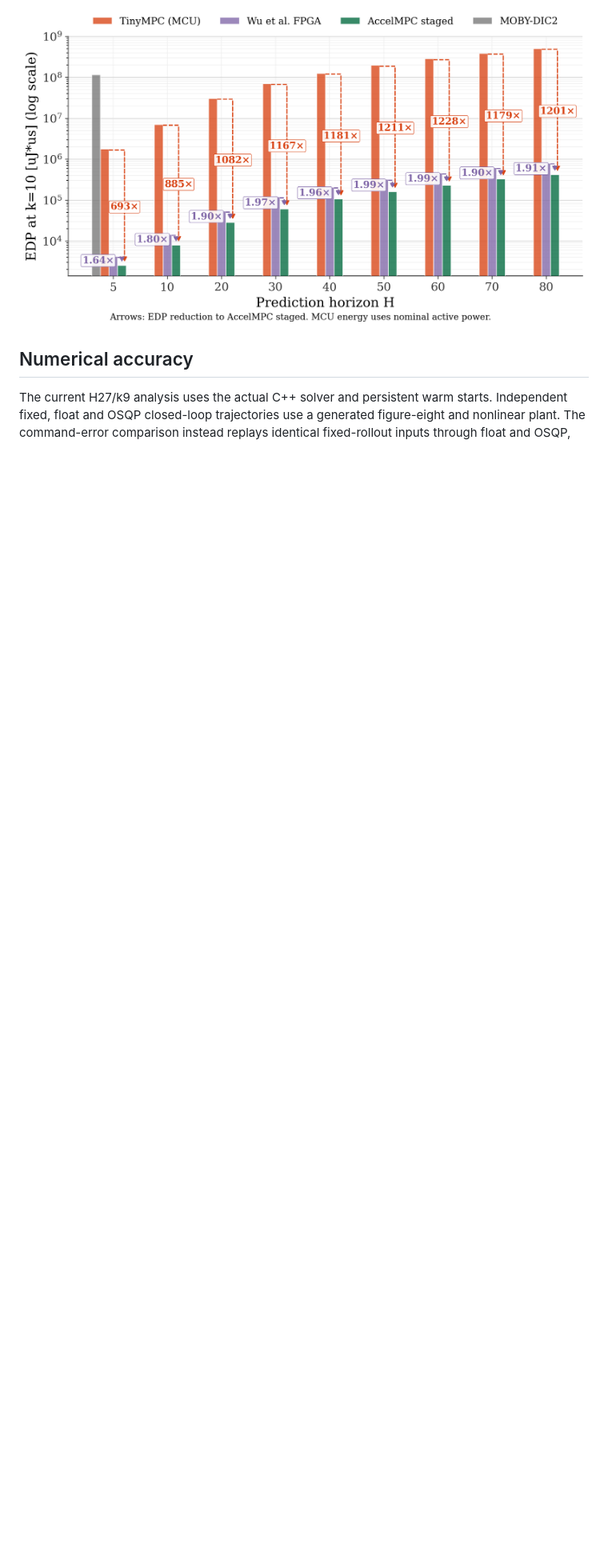
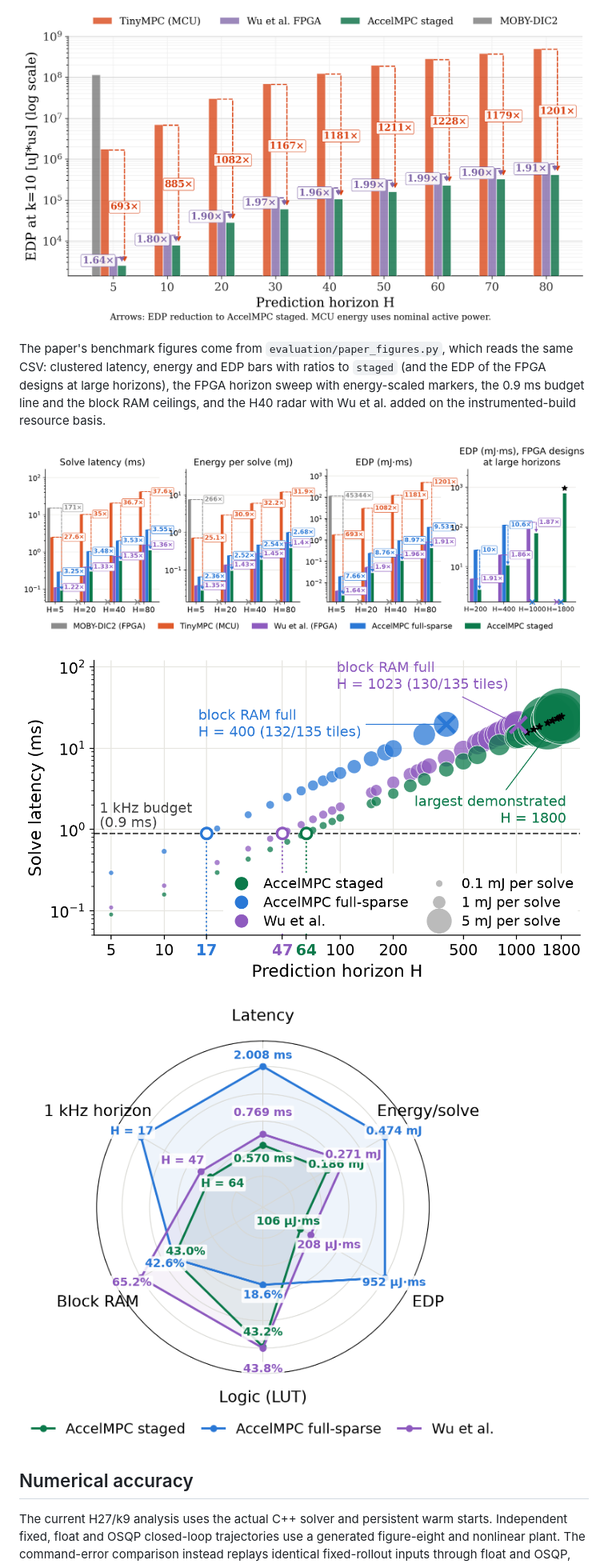
Before and after one commit to A2R-Lab/ADMM_FPGA, a Markdown page: evaluation/README.md, the part around the change. Shown at 80% size. GitHub-like rendering; pictures changed too: evaluation/figures/fig1_dismissal_bars.png (added), evaluation/figures/fig2_horizon_sweep.png (added), evaluation/figures/fig3_radar_h40.png (added); blank space fills up the shorter version.

Commit message:
Add the paper benchmark figures (baseline bars, FPGA horizon sweep, H40 radar with Wu et al.)

```diff
--- a/evaluation/README.md
+++ b/evaluation/README.md
@@ -71,6 +71,18 @@ in watts. The percentage change is `100 * (50T / 100T - 1)`. The CSV also record
 ![Solve latency and energy versus horizon](figures/benchmark_latency_energy.png)
 
 ![Energy-delay product comparison](figures/benchmark_edp_bars.png)
+
+The paper's benchmark figures come from `evaluation/paper_figures.py`, which reads the same
+CSV: clustered latency, energy and EDP bars with ratios to `staged` (and the EDP of the FPGA
+designs at large horizons), the FPGA horizon sweep with energy-scaled markers, the 0.9 ms
+budget line and the block RAM ceilings, and the H40 radar with Wu et al. added on the
+instrumented-build resource basis.
+
+![Baseline comparison at H = 5 to 80](figures/fig1_dismissal_bars.png)
+
+![FPGA horizon sweep](figures/fig2_horizon_sweep.png)
+
+![H40 radar](figures/fig3_radar_h40.png)
 
 ## Numerical accuracy
 
```
Also changed, not shown: 4 other files.
